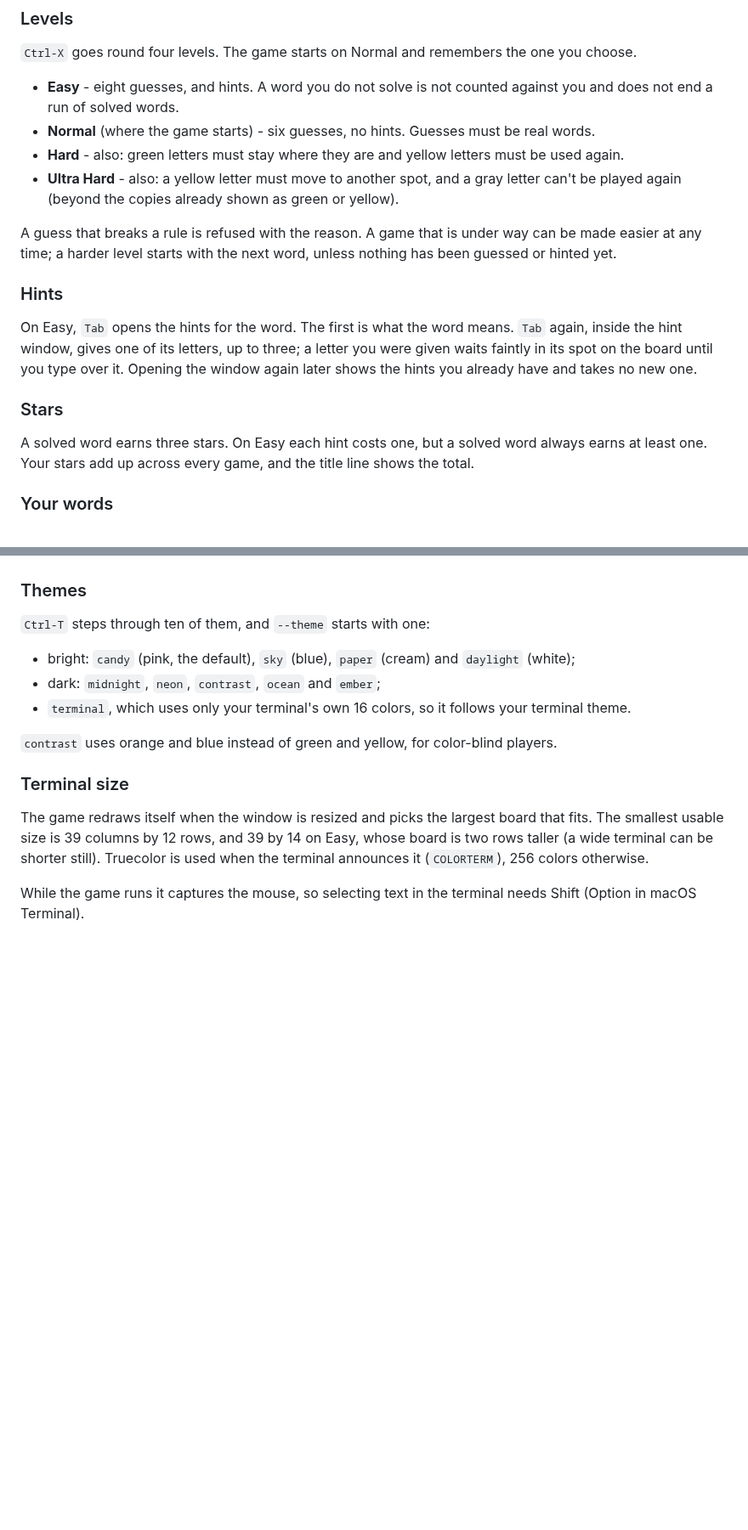
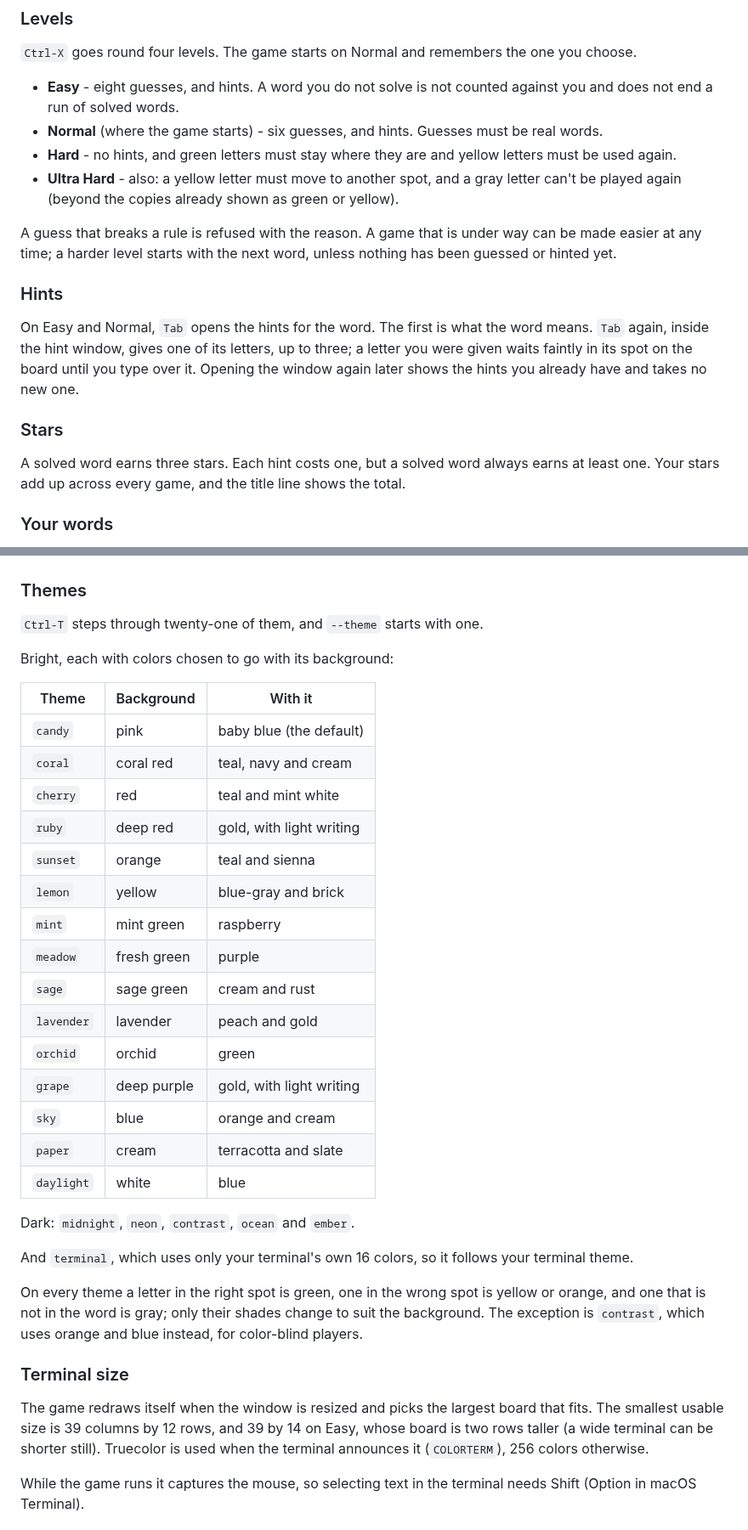
Before and after one commit to anwarahmed/funwordl, a Markdown page: README.md, 2 parts joined by grey strips. Shown at 85% size. Rendered like a GitHub page; blank space fills up the shorter version.

```diff
--- a/README.md
+++ b/README.md
@@ -145,10 +146,10 @@ choose.
 
 - **Easy** - eight guesses, and hints. A word you do not solve is not counted against
   you and does not end a run of solved words.
-- **Normal** (where the game starts) - six guesses, no hints. Guesses must be real
+- **Normal** (where the game starts) - six guesses, and hints. Guesses must be real
   words.
-- **Hard** - also: green letters must stay where they are and yellow letters must be
-  used again.
+- **Hard** - no hints, and green letters must stay where they are and yellow letters
+  must be used again.
 - **Ultra Hard** - also: a yellow letter must move to another spot, and a gray letter
   can't be played again (beyond the copies already shown as green or yellow).
 
@@ -158,15 +159,15 @@ been guessed or hinted yet.
 
 ### Hints
 
-On Easy, `Tab` opens the hints for the word. The first is what the word means. `Tab`
+On Easy and Normal, `Tab` opens the hints for the word. The first is what the word means. `Tab`
 again, inside the hint window, gives one of its letters, up to three; a letter you
 were given waits faintly in its spot on the board until you type over it. Opening the
 window again later shows the hints you already have and takes no new one.
 
 ### Stars
 
-A solved word earns three stars. On Easy each hint costs one, but a solved word always
-earns at least one. Your stars add up across every game, and the title line shows the total.
+A solved word earns three stars. Each hint costs one, but a solved word always earns
+at least one. Your stars add up across every game, and the title line shows the total.
 
 ### Your words
 
@@ -204,15 +205,37 @@ sitting at.
 
 ### Themes
 
-`Ctrl-T` steps through ten of them, and `--theme` starts with one:
+`Ctrl-T` steps through twenty-one of them, and `--theme` starts with one.
 
-- bright: `candy` (pink, the default), `sky` (blue), `paper` (cream) and `daylight`
-  (white);
-- dark: `midnight`, `neon`, `contrast`, `ocean` and `ember`;
-- `terminal`, which uses only your terminal's own 16 colors, so it follows your
-  terminal theme.
+Bright, each with colors chosen to go with its background:
 
-`contrast` uses orange and blue instead of green and yellow, for color-blind players.
+| Theme      | Background  | With it                  |
+| ---------- | ----------- | ------------------------ |
+| `candy`    | pink        | baby blue (the default)  |
+| `coral`    | coral red   | teal, navy and cream     |
+| `cherry`   | red         | teal and mint white      |
+| `ruby`     | deep red    | gold, with light writing |
+| `sunset`   | orange      | teal and sienna          |
+| `lemon`    | yellow      | blue-gray and brick      |
+| `mint`     | mint green  | raspberry                |
+| `meadow`   | fresh green | purple                   |
+| `sage`     | sage green  | cream and rust           |
+| `lavender` | lavender    | peach and gold           |
+| `orchid`   | orchid      | green                    |
+| `grape`    | deep purple | gold, with light writing |
+| `sky`      | blue        | orange and cream         |
+| `paper`    | cream       | terracotta and slate     |
+| `daylight` | white       | blue                     |
+
+Dark: `midnight`, `neon`, `contrast`, `ocean` and `ember`.
+
+And `terminal`, which uses only your terminal's own 16 colors, so it follows your
+terminal theme.
+
+On every theme a letter in the right spot is green, one in the wrong spot is yellow or
+orange, and one that is not in the word is gray; only their shades change to suit the
+background. The exception is `contrast`, which uses orange and blue instead, for
+color-blind players.
 
 ### Terminal size
 
```
Also changed, not shown: other parts of README.md (+15 -11 lines), CLAUDE.md (+57 -5 lines), assets/screenshot-small.png, assets/screenshot.png, 5 other files.
